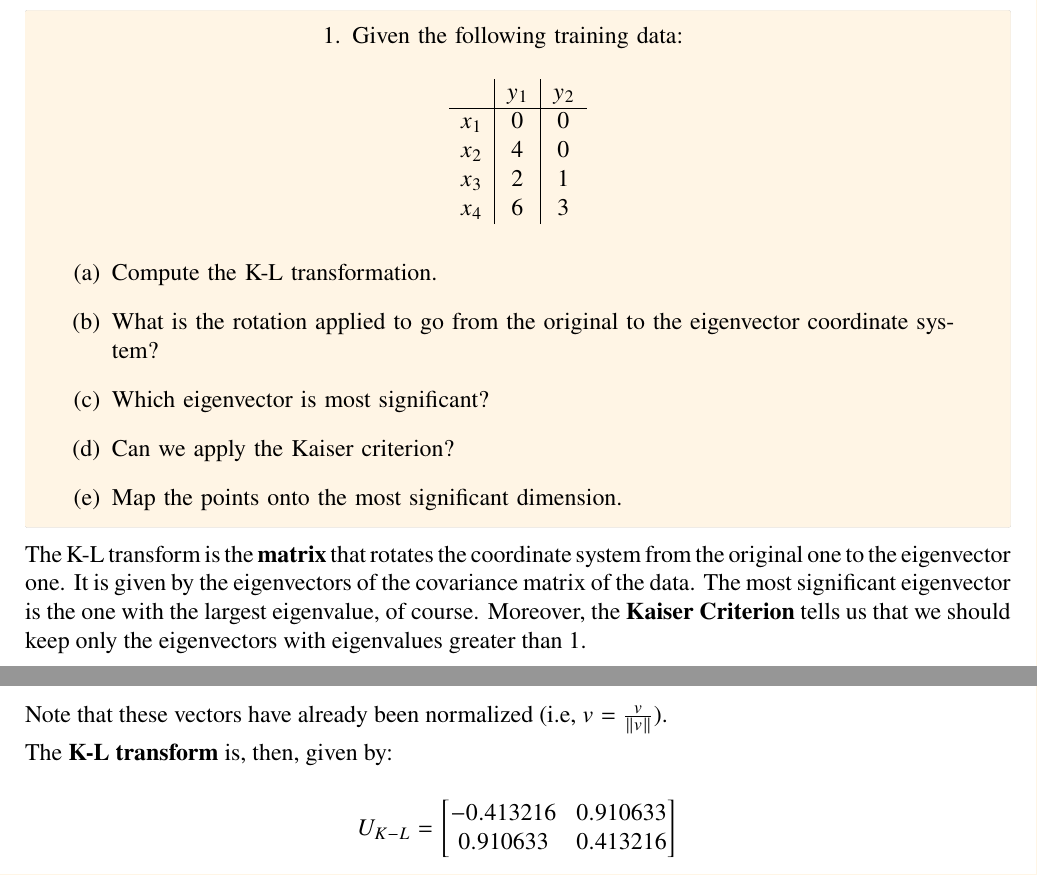
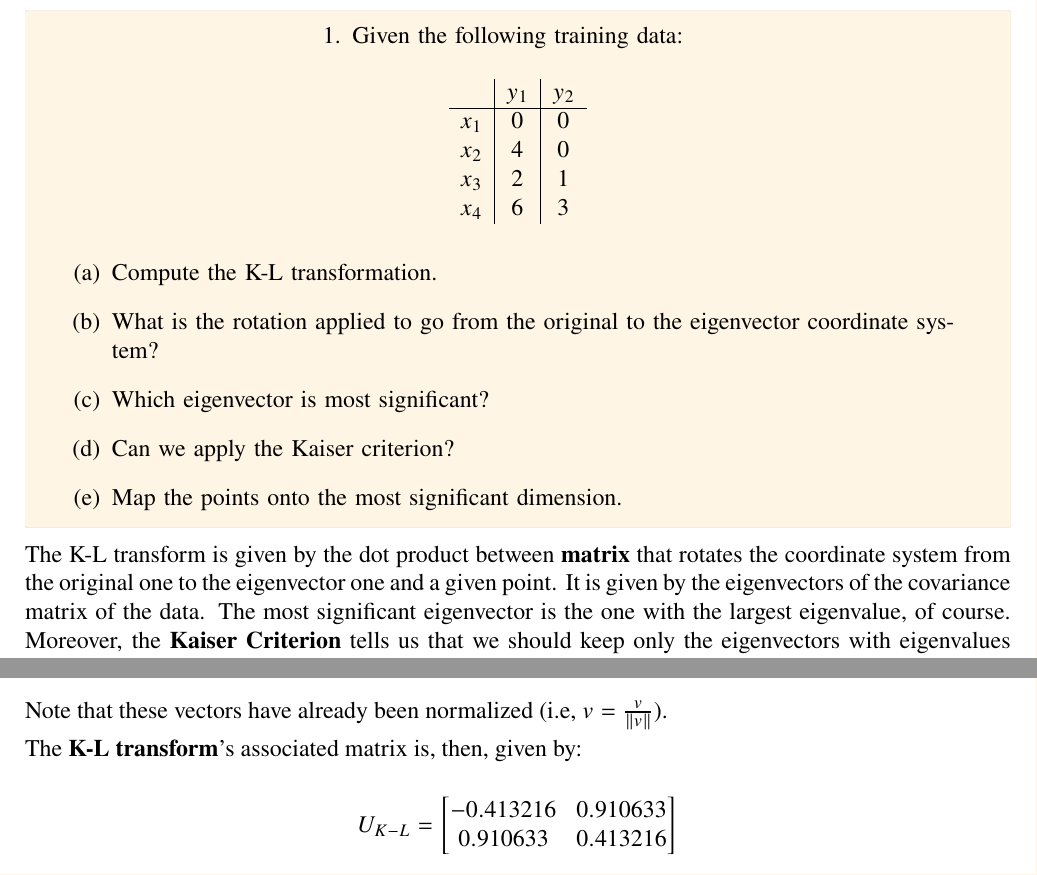
Before and after one commit to randomicecube/ml-exercises, a LaTeX document (p10/p10.tex): two parts of pages 1 and 2 of 7, joined at a grey line, cut so that both start at the same text. Compiled offline with pdfLaTeX.

Commit message:
10: fix incomplete explanation regarding K-L transform

```diff
--- a/p10/p10.tex
+++ b/p10/p10.tex
@@ -71,8 +71,8 @@
     \end{enumerate}
   \end{tcolorbox}
 
-  The K-L transform is the \textbf{matrix} that rotates the coordinate system from
-  the original one to the eigenvector one. It is given by the eigenvectors of the
+  The K-L transform is given by the dot product between \textbf{matrix} that rotates the coordinate system from
+  the original one to the eigenvector one and a given point. It is given by the eigenvectors of the
   covariance matrix of the data. The most significant eigenvector is the one with
   the largest eigenvalue, of course. Moreover, the \textbf{Kaiser Criterion} tells us
   that we should keep only the eigenvectors with eigenvalues greater than 1.
@@ -163,7 +163,7 @@
 
   Note that these vectors have already been normalized (i.e, $v = \frac{v}{\|v\|}$).
 
-  The \textbf{K-L transform} is, then, given by:
+  The \textbf{K-L transform}'s associated matrix is, then, given by:
 
   \begin{equation*}
     U_{K-L} = \input{aux-matrices/ex-1/U_kl}
```
Also changed, not shown: p10/p10.pdf, p10/p10.tex (2 more changed lines).
